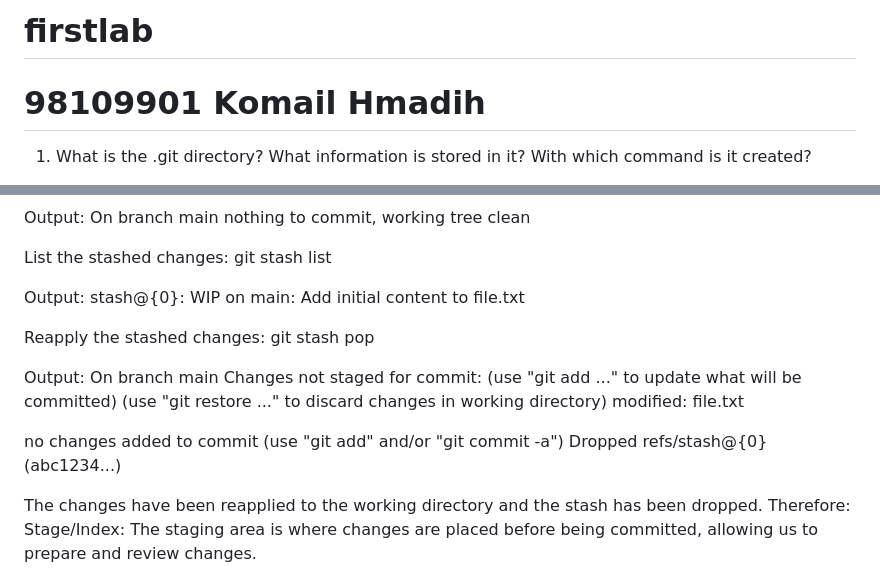
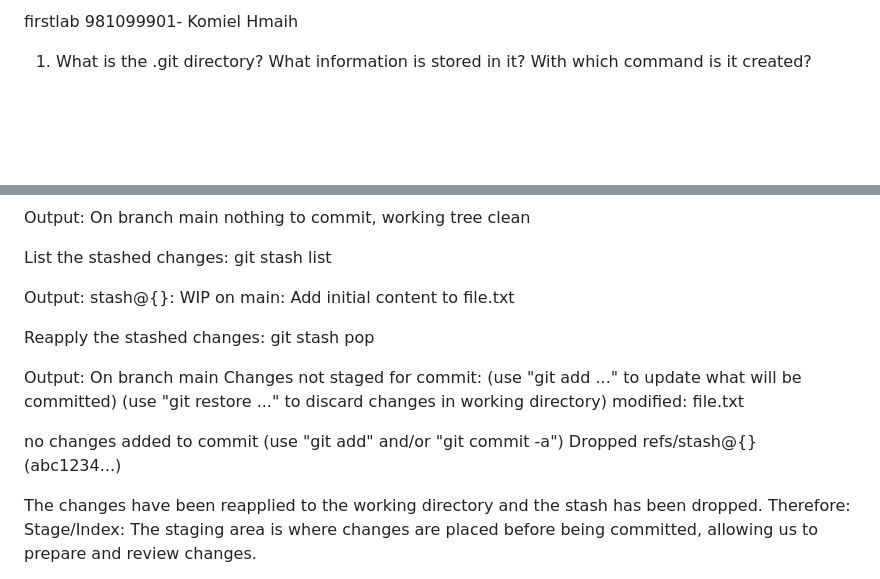
Before and after one commit to mousavi2003/firstLab, a Markdown page: README.md, 2 parts joined by grey strips. GitHub-like rendering; blank space fills up the shorter version.

```diff
--- a/README.md
+++ b/README.md
@@ -1,6 +1,5 @@
-# firstlab
-
-# 98109901 Komail Hmadih
+firstlab
+981099901- Komiel Hmaih
 
 1. What is the .git directory? What information is stored in it? With which command is it created?
 
@@ -186,7 +185,7 @@ List the stashed changes:
 git stash list
 
 Output:
-stash@{0}: WIP on main: Add initial content to file.txt
+stash@{}: WIP on main: Add initial content to file.txt
 
 Reapply the stashed changes:
 git stash pop
@@ -199,7 +198,7 @@ Changes not staged for commit:
 modified: file.txt
 
 no changes added to commit (use "git add" and/or "git commit -a")
-Dropped refs/stash@{0} (abc1234...)
+Dropped refs/stash@{} (abc1234...)
 
 The changes have been reapplied to the working directory and the stash has been dropped.
 Therefore:
```
